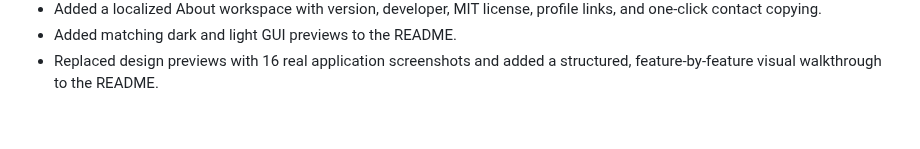
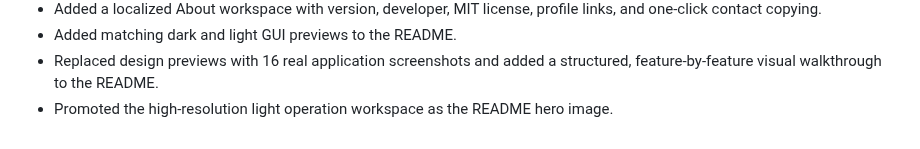
Before and after one commit to mhmdwaelanwr/CatalogMesh, a Markdown page: CHANGELOG.md, the part around the change. GitHub-like rendering.

```diff
--- a/CHANGELOG.md
+++ b/CHANGELOG.md
@@ -58,3 +58,4 @@
 - Added matching dark and light GUI previews to the README.
 - Replaced design previews with 16 real application screenshots and added a
   structured, feature-by-feature visual walkthrough to the README.
+- Promoted the high-resolution light operation workspace as the README hero image.
```
Also changed, not shown: README.md (+1 -1 lines), docs/screenshots/actual/hero-light-operation.jpg (added).
